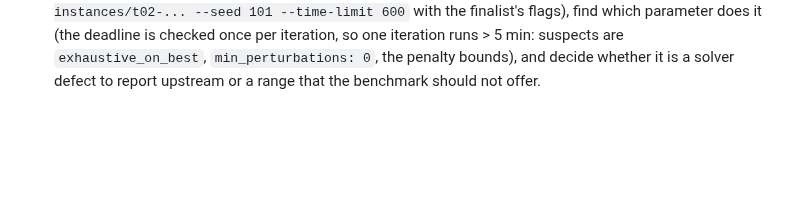
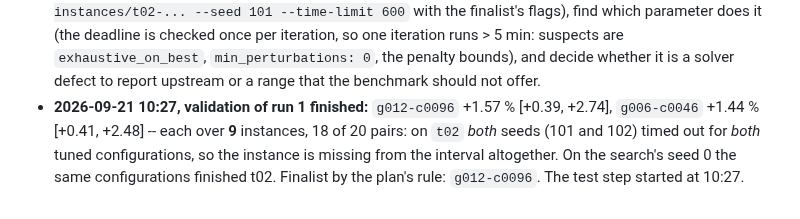
Before and after one commit to meaurisch/evolvekit, a Markdown page: docs/mission/AUTOPILOT.md, the part around the change. Drawn GitHub-style; blank space fills up the shorter version.

Commit message:
Mission notes: validation of run 1 -- +1.57 % over 9 instances, t02 lost to timeouts
Co-Authored-By: Claude Fable 5.1 <noreply@anthropic.com>

```diff
--- a/docs/mission/AUTOPILOT.md
+++ b/docs/mission/AUTOPILOT.md
@@ -84,3 +84,9 @@ Never start a second one next to a living one.
   suspects are `exhaustive_on_best`, `min_perturbations: 0`, the penalty
   bounds), and decide whether it is a solver defect to report upstream or a
   range that the benchmark should not offer.
+* **2026-09-21 10:27, validation of run 1 finished:** `g012-c0096` +1.57 %
+  [+0.39, +2.74], `g006-c0046` +1.44 % [+0.41, +2.48] -- each over **9**
+  instances, 18 of 20 pairs: on `t02` *both* seeds (101 and 102) timed out for
+  *both* tuned configurations, so the instance is missing from the interval
+  altogether. On the search's seed 0 the same configurations finished t02.
+  Finalist by the plan's rule: `g012-c0096`. The test step started at 10:27.
```
